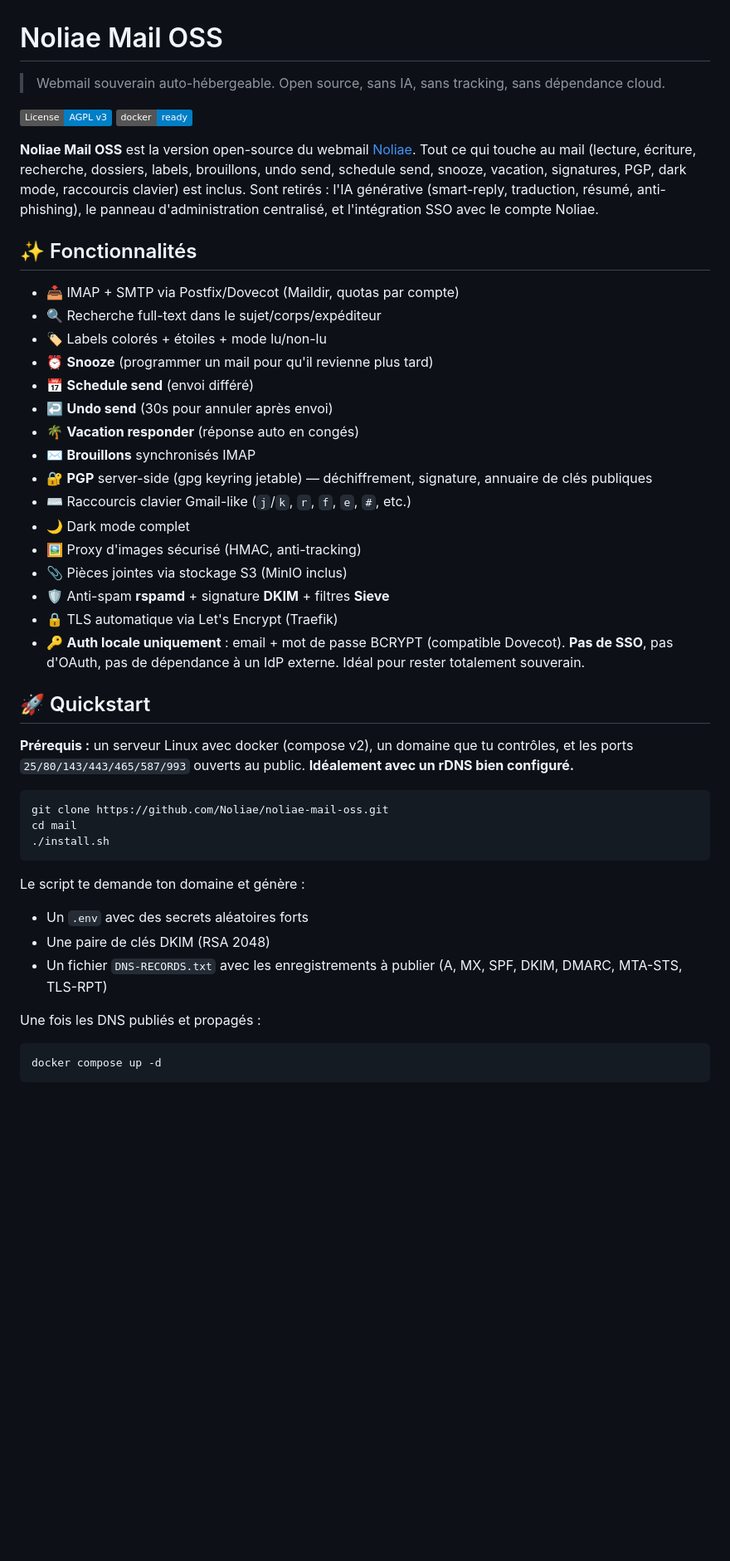
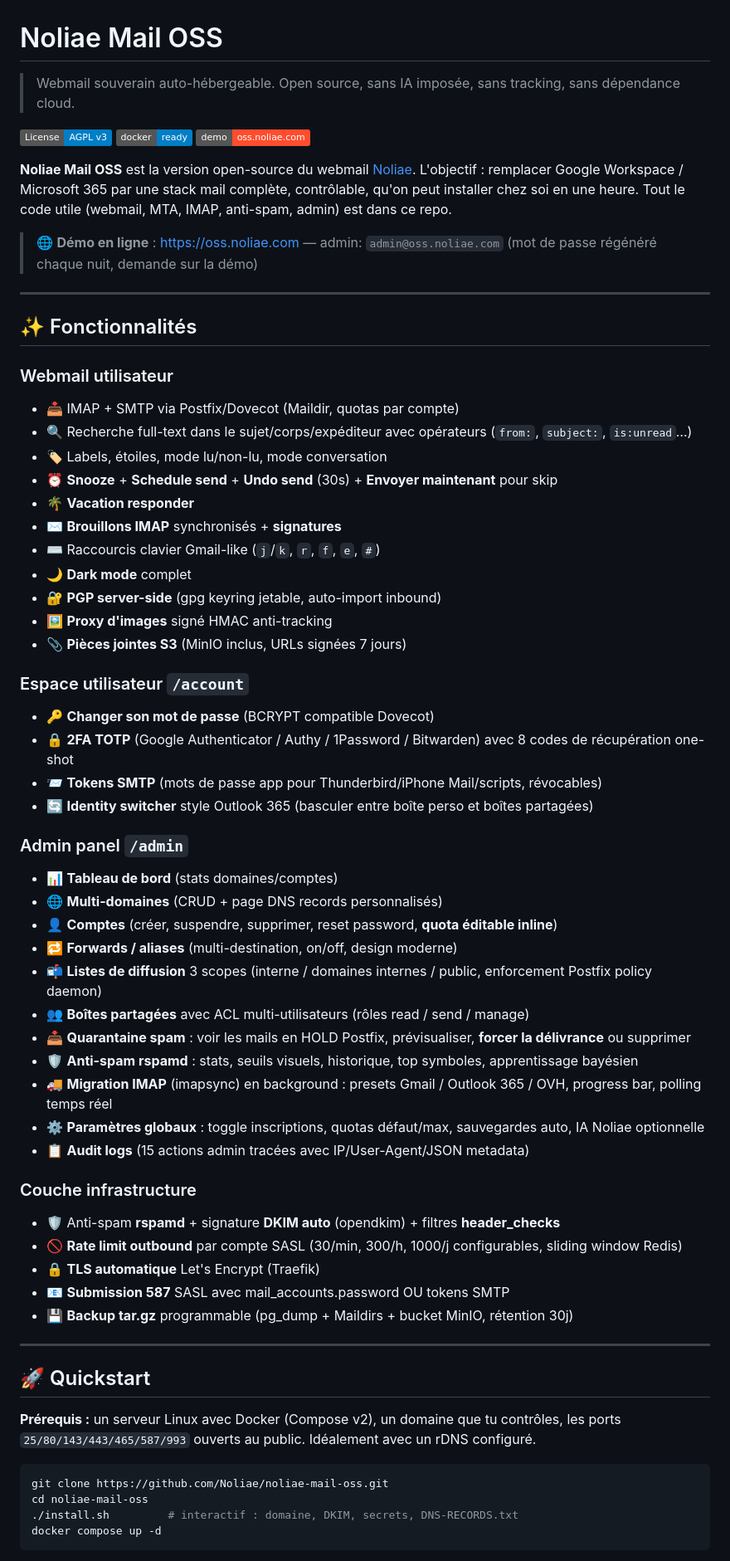
Before and after one commit to Lanzelet/noliae-mail-oss, a Markdown page: README.md, the part around one of its changes. Shown at 83% size. Rendered like a GitHub page; badges without logos; blank space fills up the shorter version.

````diff
--- a/README.md
+++ b/README.md
@@ -1,49 +1,68 @@
 # Noliae Mail OSS
 
-> Webmail souverain auto-hébergeable. Open source, sans IA, sans tracking, sans dépendance cloud.
+> Webmail souverain auto-hébergeable. Open source, sans IA imposée, sans tracking, sans dépendance cloud.
 
 [![License: AGPL v3](https://img.shields.io/badge/License-AGPL_v3-blue.svg)](LICENSE)
 [![Docker](https://img.shields.io/badge/docker-ready-blue.svg)](docker-compose.yml)
+[![Demo](https://img.shields.io/badge/demo-oss.noliae.com-FF4D2E.svg)](https://oss.noliae.com)
 
-**Noliae Mail OSS** est la version open-source du webmail [Noliae](https://noliae.com). Tout ce qui touche au mail (lecture, écriture, recherche, dossiers, labels, brouillons, undo send, schedule send, snooze, vacation, signatures, PGP, dark mode, raccourcis clavier) est inclus. Sont retirés : l'IA générative (smart-reply, traduction, résumé, anti-phishing), le panneau d'administration centralisé, et l'intégration SSO avec le compte Noliae.
+**Noliae Mail OSS** est la version open-source du webmail [Noliae](https://noliae.com). L'objectif : remplacer Google Workspace / Microsoft 365 par une stack mail complète, contrôlable, qu'on peut installer chez soi en une heure. Tout le code utile (webmail, MTA, IMAP, anti-spam, admin) est dans ce repo.
+
+> 🌐 **Démo en ligne** : https://oss.noliae.com — admin: `admin@oss.noliae.com` (mot de passe régénéré chaque nuit, demande sur la démo)
+
+---
 
 ## ✨ Fonctionnalités
 
+### Webmail utilisateur
 - 📥 IMAP + SMTP via Postfix/Dovecot (Maildir, quotas par compte)
-- 🔍 Recherche full-text dans le sujet/corps/expéditeur
-- 🏷️ Labels colorés + étoiles + mode lu/non-lu
-- ⏰ **Snooze** (programmer un mail pour qu'il revienne plus tard)
-- 📅 **Schedule send** (envoi différé)
-- ↩️ **Undo send** (30s pour annuler après envoi)
-- 🌴 **Vacation responder** (réponse auto en congés)
-- ✉️ **Brouillons** synchronisés IMAP
-- 🔐 **PGP** server-side (gpg keyring jetable) — déchiffrement, signature, annuaire de clés publiques
-- ⌨️ Raccourcis clavier Gmail-like (`j`/`k`, `r`, `f`, `e`, `#`, etc.)
-- 🌙 Dark mode complet
-- 🖼️ Proxy d'images sécurisé (HMAC, anti-tracking)
-- 📎 Pièces jointes via stockage S3 (MinIO inclus)
-- 🛡️ Anti-spam **rspamd** + signature **DKIM** + filtres **Sieve**
-- 🔒 TLS automatique via Let's Encrypt (Traefik)
-- 🔑 **Auth locale uniquement** : email + mot de passe BCRYPT (compatible Dovecot). **Pas de SSO**, pas d'OAuth, pas de dépendance à un IdP externe. Idéal pour rester totalement souverain.
+- 🔍 Recherche full-text dans le sujet/corps/expéditeur avec opérateurs (`from:`, `subject:`, `is:unread`…)
+- 🏷️ Labels, étoiles, mode lu/non-lu, mode conversation
+- ⏰ **Snooze** + **Schedule send** + **Undo send** (30s) + **Envoyer maintenant** pour skip
+- 🌴 **Vacation responder**
+- ✉️ **Brouillons IMAP** synchronisés + **signatures**
+- ⌨️ Raccourcis clavier Gmail-like (`j`/`k`, `r`, `f`, `e`, `#`)
+- 🌙 **Dark mode** complet
+- 🔐 **PGP server-side** (gpg keyring jetable, auto-import inbound)
+- 🖼️ **Proxy d'images** signé HMAC anti-tracking
+- 📎 **Pièces jointes S3** (MinIO inclus, URLs signées 7 jours)
+
+### Espace utilisateur `/account`
+- 🔑 **Changer son mot de passe** (BCRYPT compatible Dovecot)
+- 🔒 **2FA TOTP** (Google Authenticator / Authy / 1Password / Bitwarden) avec 8 codes de récupération one-shot
+- 📨 **Tokens SMTP** (mots de passe app pour Thunderbird/iPhone Mail/scripts, révocables)
+- 🔄 **Identity switcher** style Outlook 365 (basculer entre boîte perso et boîtes partagées)
+
+### Admin panel `/admin`
+- 📊 **Tableau de bord** (stats domaines/comptes)
+- 🌐 **Multi-domaines** (CRUD + page DNS records personnalisés)
+- 👤 **Comptes** (créer, suspendre, supprimer, reset password, **quota éditable inline**)
+- 🔁 **Forwards / aliases** (multi-destination, on/off, design moderne)
+- 📬 **Listes de diffusion** 3 scopes (interne / domaines internes / public, enforcement Postfix policy daemon)
+- 👥 **Boîtes partagées** avec ACL multi-utilisateurs (rôles read / send / manage)
+- 📥 **Quarantaine spam** : voir les mails en HOLD Postfix, prévisualiser, **forcer la délivrance** ou supprimer
+- 🛡️ **Anti-spam rspamd** : stats, seuils visuels, historique, top symboles, apprentissage bayésien
+- 🚚 **Migration IMAP** (imapsync) en background : presets Gmail / Outlook 365 / OVH, progress bar, polling temps réel
+- ⚙️ **Paramètres globaux** : toggle inscriptions, quotas défaut/max, sauvegardes auto, IA Noliae optionnelle
+- 📋 **Audit logs** (15 actions admin tracées avec IP/User-Agent/JSON metadata)
+
+### Couche infrastructure
+- 🛡️ Anti-spam **rspamd** + signature **DKIM auto** (opendkim) + filtres **header_checks**
+- 🚫 **Rate limit outbound** par compte SASL (30/min, 300/h, 1000/j configurables, sliding window Redis)
+- 🔒 **TLS automatique** Let's Encrypt (Traefik)
+- 📧 **Submission 587** SASL avec mail_accounts.password OU tokens SMTP
+- 💾 **Backup tar.gz** programmable (pg_dump + Maildirs + bucket MinIO, rétention 30j)
+
+---
 
 ## 🚀 Quickstart
 
-**Prérequis :** un serveur Linux avec docker (compose v2), un domaine que tu contrôles, et les ports `25/80/143/443/465/587/993` ouverts au public. **Idéalement avec un rDNS bien configuré.**
+**Prérequis :** un serveur Linux avec Docker (Compose v2), un domaine que tu contrôles, les ports `25/80/143/443/465/587/993` ouverts au public. Idéalement avec un rDNS configuré.
 
 ```bash
 git clone https://github.com/Noliae/noliae-mail-oss.git
-cd mail
-./install.sh
-```
-
-Le script te demande ton domaine et génère :
-- Un `.env` avec des secrets aléatoires forts
-- Une paire de clés DKIM (RSA 2048)
-- Un fichier `DNS-RECORDS.txt` avec les enregistrements à publier (A, MX, SPF, DKIM, DMARC, MTA-STS, TLS-RPT)
-
-Une fois les DNS publiés et propagés :
-
-```bash
+cd noliae-mail-oss
+./install.sh         # interactif : domaine, DKIM, secrets, DNS-RECORDS.txt
 docker compose up -d
 ```
 
````
Also changed, not shown: other parts of README.md (+123 -36 lines).
